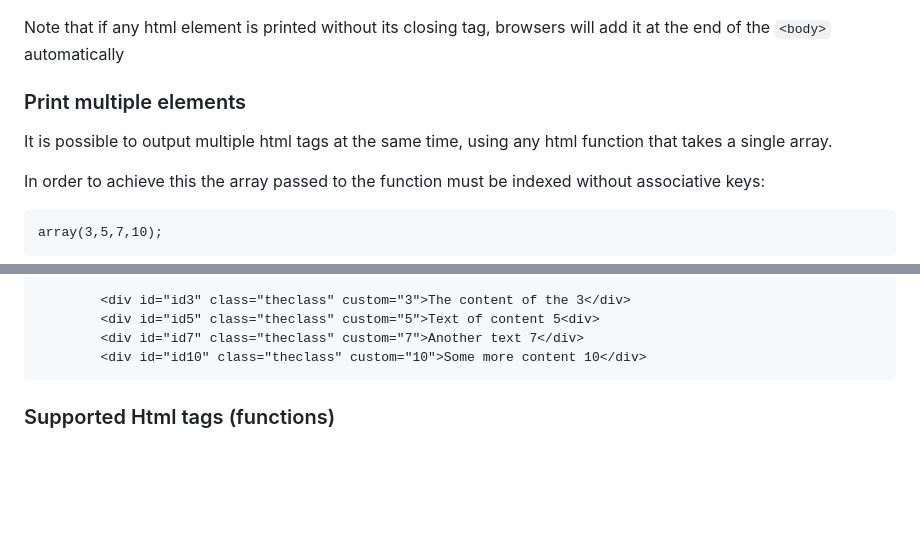
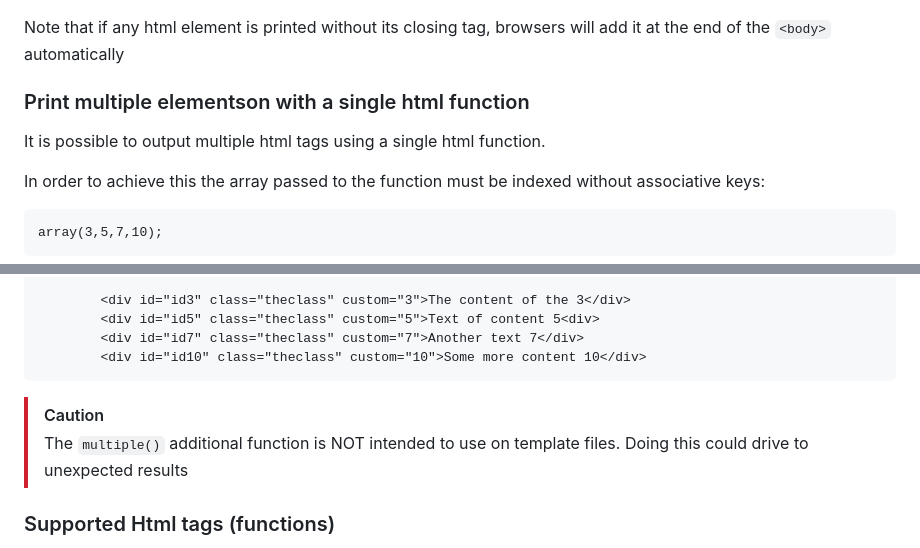
Before and after one commit to sebastopolys/GinsengHtml, a Markdown page: README.md, 2 parts joined by grey strips. Drawn GitHub-style; blank space fills up the shorter version.

````diff
--- a/README.md
+++ b/README.md
@@ -156,8 +156,8 @@ div( TRUE );
 ```
 Note that if any html element is printed without its closing tag, browsers will add it at the end of the ``<body>`` automatically
 
-### Print multiple elements
-It is possible to output multiple html tags at the same time, using any html function that takes a single array.
+### Print multiple elementson with a single html function
+It is possible to output multiple html tags using a single html function.
 
 In order to achieve this the array passed to the function must be indexed without associative keys:
 ```
@@ -191,6 +191,8 @@ Result:
         <div id="id7" class="theclass" custom="7">Another text 7</div>
         <div id="id10" class="theclass" custom="10">Some more content 10</div>
 ```
+> [!CAUTION]
+> The ``multiple()`` additional function is NOT intended to use on template files. Doing this could drive to unexpected results
 
 ### Supported Html tags (functions)
 List of supported html functions on this version:
````
